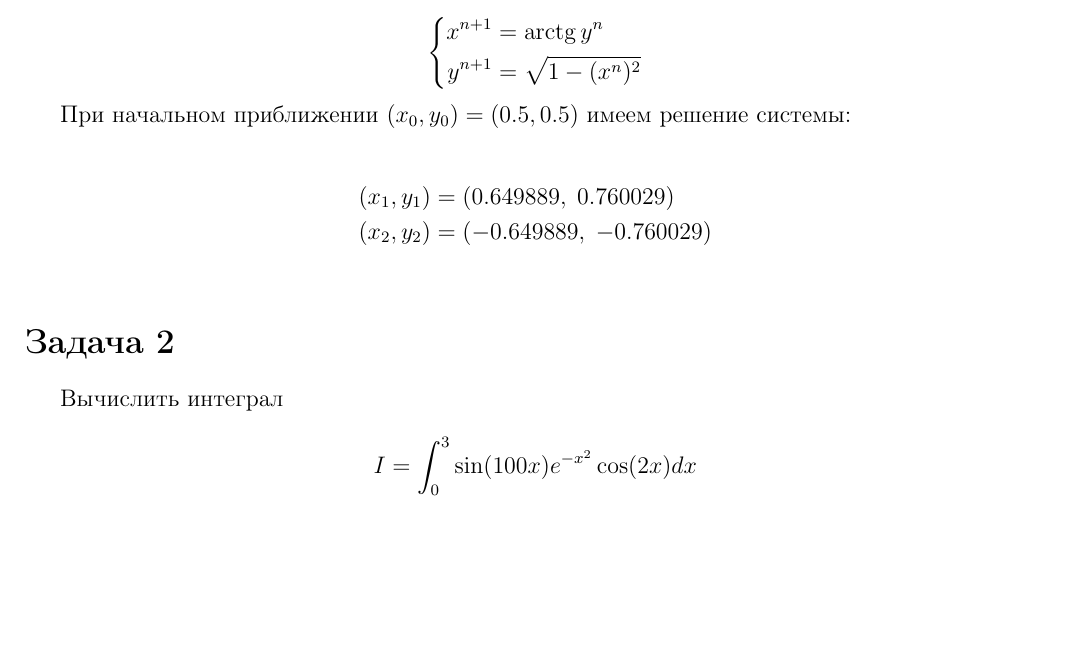
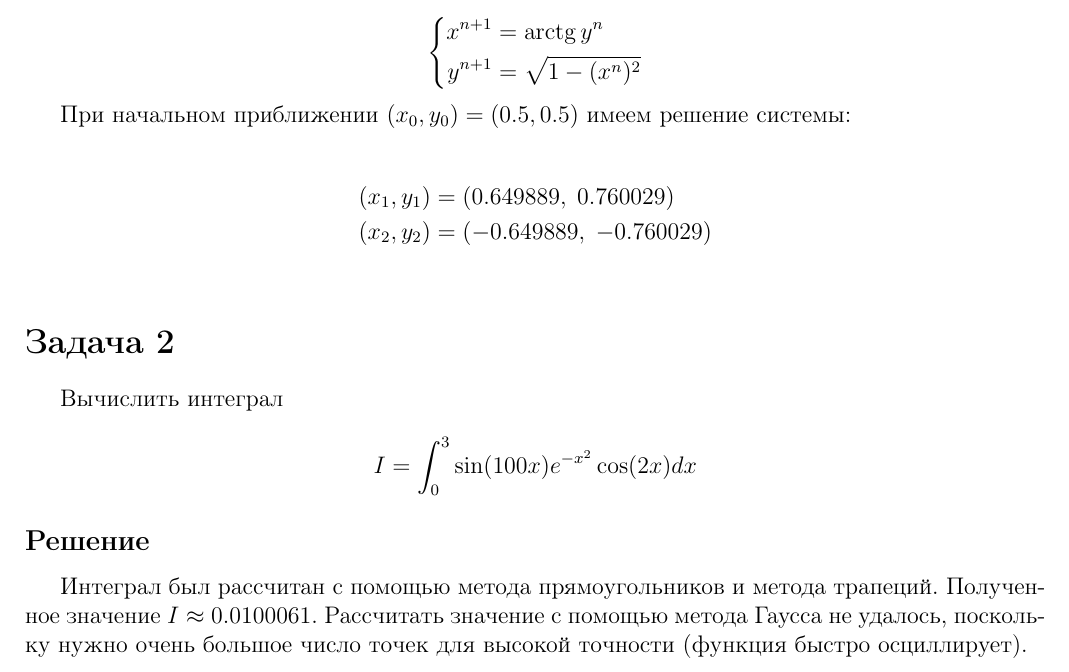
Before and after one commit to Legokol/computational-math, a LaTeX document (latex/main.tex): part of page 3 of 3, cut so that both start at the same text, the shorter picture padded with empty space. Compiled offline with pdfLaTeX.

Commit message:
Report finished.

```diff
--- a/latex/main.tex
+++ b/latex/main.tex
@@ -161,4 +161,8 @@
     I = \int_0^3 \sin (100 x) e^{- x ^2} \cos (2 x) dx
 \end{equation*}
 
+\subsection*{Решение}
+
+Интеграл был рассчитан с помощью метода прямоугольников и метода трапеций. Полученное значение $I \approx 0.0100061$. Рассчитать значение с помощью метода Гаусса не удалось, поскольку нужно очень большое число точек для высокой точности (функция быстро осциллирует).
+
 \end{document}
```
Also changed, not shown: latex/main.pdf, Отчёт.pdf.
